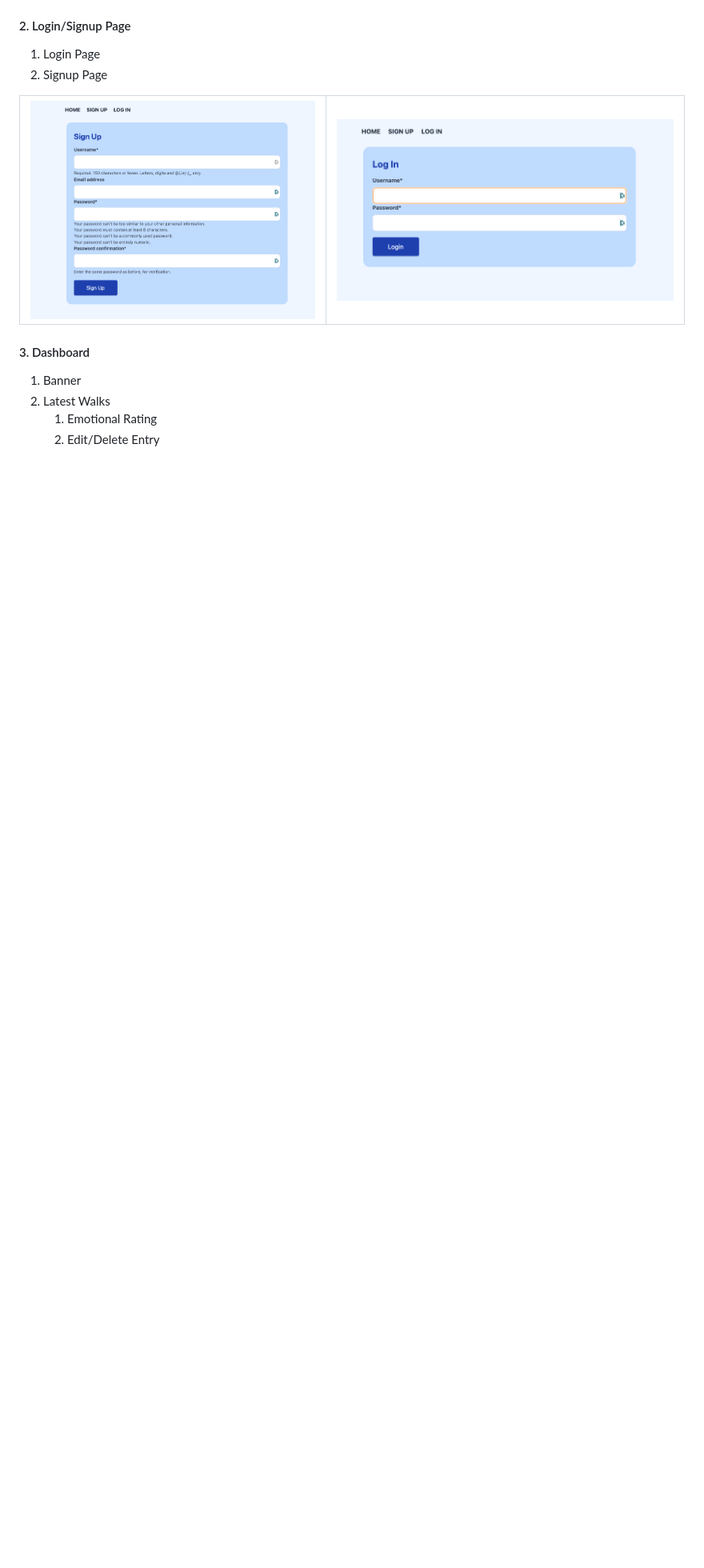
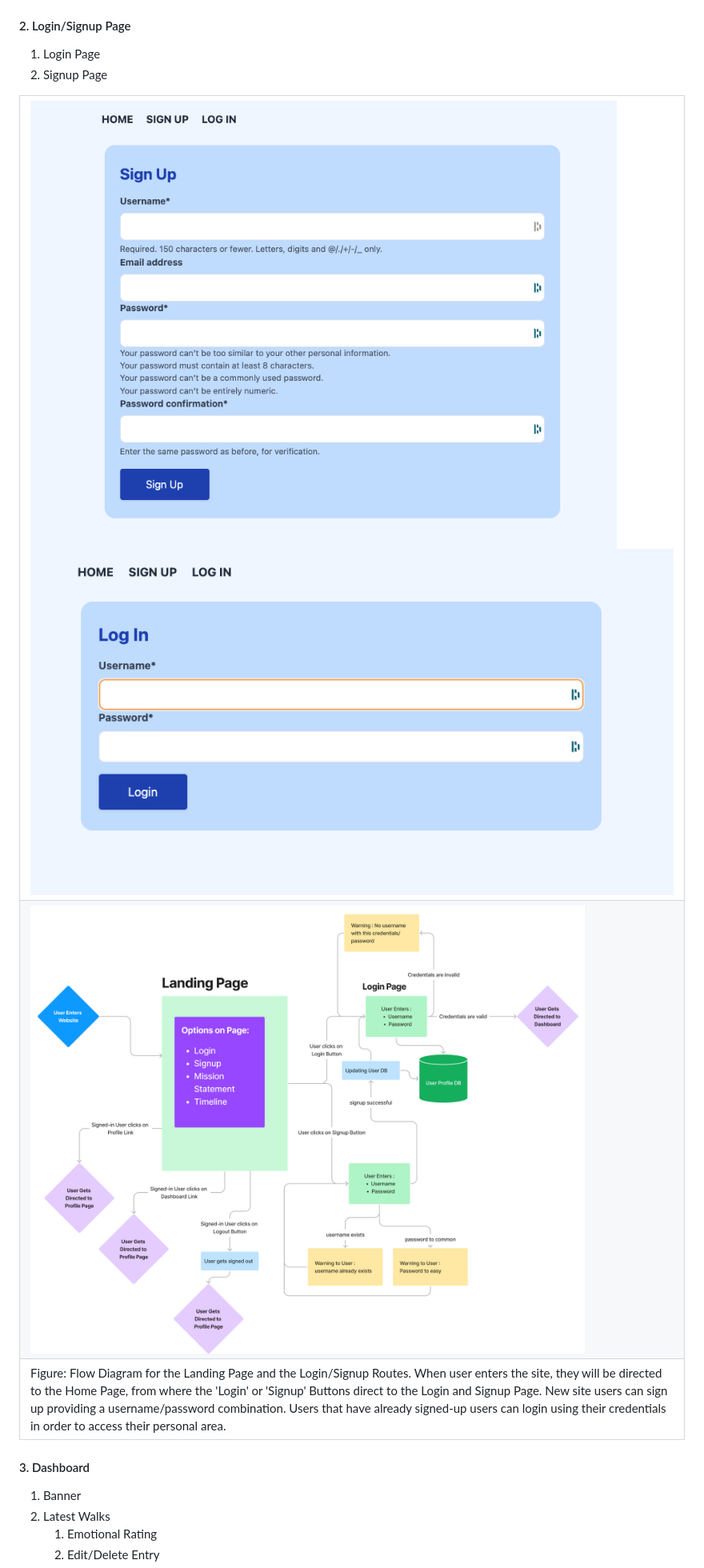
Before and after one commit to nils-n/keep-walking, a Markdown page: README.md, the part around the change printed below. Shown: that part at 80% size. Rendered like a GitHub page; blank space fills up the shorter version.

Commit message:
add text and more description to Flow Diagram of Landing Page feature (README)

```diff
--- a/README.md
+++ b/README.md
@@ -208,9 +205,21 @@ This site is the main entry point and is accessible for all users.
 <div style='text-align:center'>
   <table style='width:90%; content-align:center'>
     <tr>
-      <td> <img src="./assets/images/preview-signup.png"; alt="preview image of the website taken on multiple screen sizes" >  </td>
-      <td> <img src="./assets/images/preview-login.png"; alt="preview image of the website taken on multiple screen sizes" >  </td>
-      </tr>
+      <td>
+        <img style='width:49%' src="./assets/images/preview-signup.png"; alt="preview image of the website taken on multiple screen sizes" >
+        <img style='width:49%' src="./assets/images/preview-login.png"; alt="preview image of the website taken on multiple screen sizes" >
+      </td>
+    </tr>
+    <tr>
+      <td>
+        <img style='width:90%' src="./assets/images/features-landing.png"; alt="preview image of the website taken on multiple screen sizes" >
+      </td>
+    </tr>
+    <tr>
+     <td style='text-align: left'>
+      Figure: Flow Diagram for the Landing Page and the Login/Signup Routes. When user enters the site, they will be directed to the Home Page, from where the 'Login' or 'Signup' Buttons direct to the Login and Signup Page. New site users can sign up providing a username/password combination. Users that have already signed-up users can login using their credentials in order to access their personal area.
+      </td>
+    </tr>
   </table>
 </div>
 
```
Also changed, not shown: other parts of README.md (+4 -7 lines).
